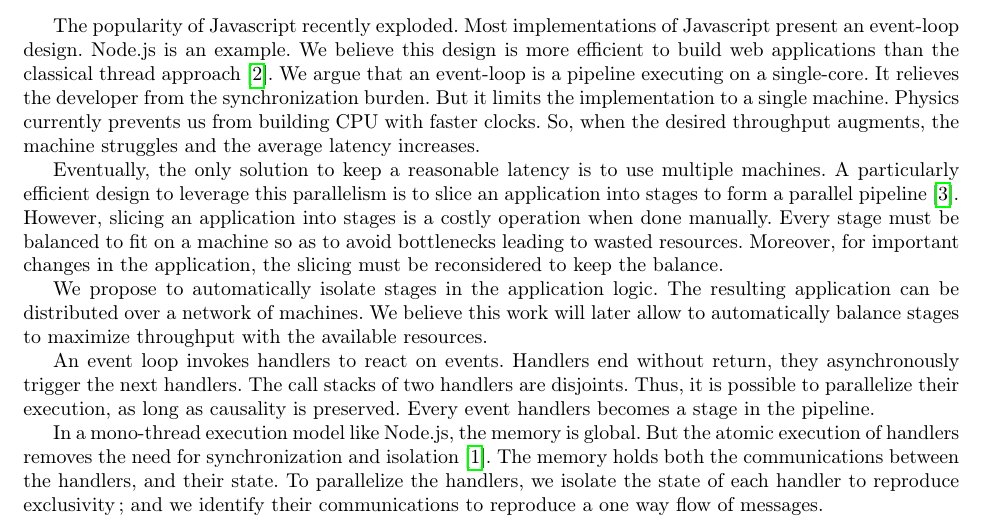
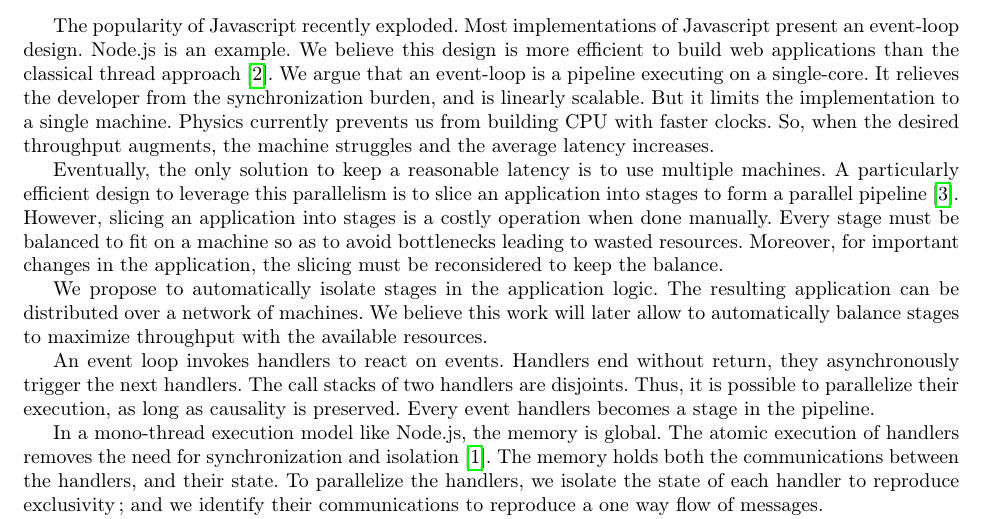
Before and after one commit to etnbrd/position-poster, a LaTeX document (src/main.tex, which reads src/content.tex): part of the page, cut so that both start at the same text. Compiled offline with pdfLaTeX.

Commit message:
some fixs

```diff
--- a/src/content.tex
+++ b/src/content.tex
@@ -27,7 +27,7 @@ Most implementations of Javascript present an event-loop design.
 Node.js is an example.
 We believe this design is more efficient to build web applications than the classical thread approach \cite{Lei2014}.
 We argue that an event-loop is a pipeline executing on a single-core.
-It relieves the developer from the synchronization burden.
+It relieves the developer from the synchronization burden, and is linearly scalable.
 But it limits the implementation to a single machine.
 Physics currently prevents us from building CPU with faster clocks.
 So, when the desired throughput augments, the machine struggles and the average latency increases.
@@ -49,7 +49,7 @@ Thus, it is possible to parallelize their execution, as long as causality is pre
 Every event handlers becomes a stage in the pipeline.
 
 In a mono-thread execution model like Node.js, the memory is global.
-But the atomic execution of handlers removes the need for synchronization and isolation \cite{Adya2002}.
+The atomic execution of handlers removes the need for synchronization and isolation \cite{Adya2002}.
 The memory holds both the communications between the handlers, and their state.
 To parallelize the handlers, we isolate the state of each handler to reproduce exclusivity; and we identify their communications to reproduce a one way flow of messages.
 
```
Also changed, not shown: abstract.pdf.
